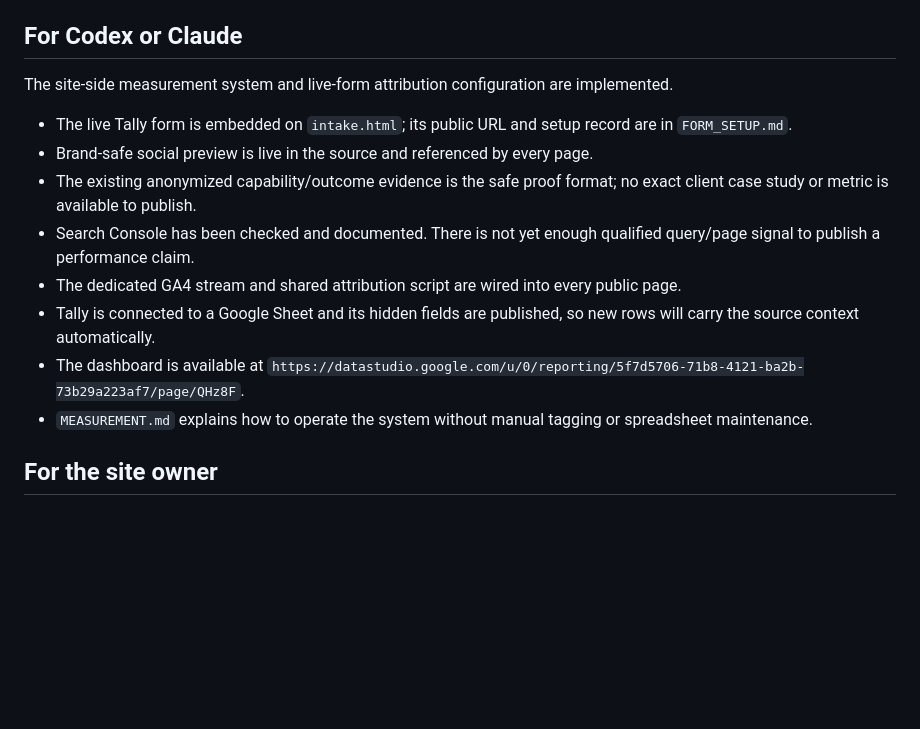
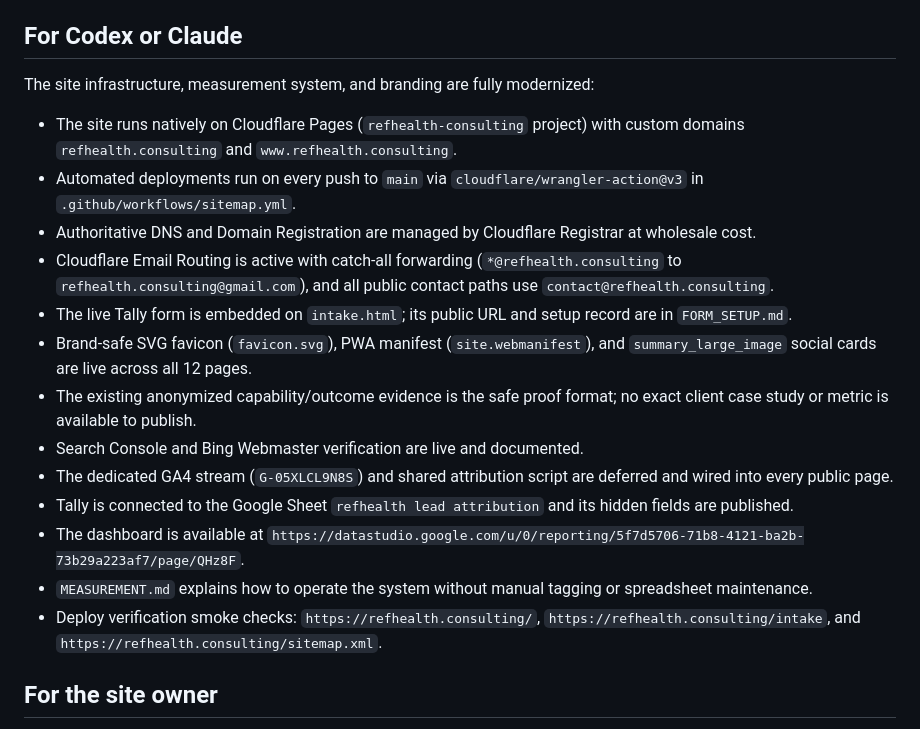
Before and after one commit to apratsunrthd/refhealth.consulting, a Markdown page: TODO.md, the part around the change. Drawn GitHub-style; blank space fills up the shorter version.

Commit message:
docs: update agent operating instructions for Cloudflare stack (#36)

```diff
--- a/TODO.md
+++ b/TODO.md
@@ -62,24 +62,33 @@
 
 ## For Codex or Claude
 
-The site-side measurement system and live-form attribution configuration are
-implemented.
+The site infrastructure, measurement system, and branding are fully modernized:
 
+- The site runs natively on Cloudflare Pages (`refhealth-consulting` project)
+  with custom domains `refhealth.consulting` and `www.refhealth.consulting`.
+- Automated deployments run on every push to `main` via `cloudflare/wrangler-action@v3`
+  in `.github/workflows/sitemap.yml`.
+- Authoritative DNS and Domain Registration are managed by Cloudflare Registrar at wholesale cost.
+- Cloudflare Email Routing is active with catch-all forwarding (`*@refhealth.consulting` to
+  `refhealth.consulting@gmail.com`), and all public contact paths use
+  `contact@refhealth.consulting`.
 - The live Tally form is embedded on `intake.html`; its public URL and setup
   record are in `FORM_SETUP.md`.
-- Brand-safe social preview is live in the source and referenced by every page.
+- Brand-safe SVG favicon (`favicon.svg`), PWA manifest (`site.webmanifest`), and
+  `summary_large_image` social cards are live across all 12 pages.
 - The existing anonymized capability/outcome evidence is the safe proof format;
   no exact client case study or metric is available to publish.
-- Search Console has been checked and documented. There is not yet enough
-  qualified query/page signal to publish a performance claim.
-- The dedicated GA4 stream and shared attribution script are wired into every
-  public page.
-- Tally is connected to a Google Sheet and its hidden fields are published, so
-  new rows will carry the source context automatically.
+- Search Console and Bing Webmaster verification are live and documented.
+- The dedicated GA4 stream (`G-05XLCL9N8S`) and shared attribution script are
+  deferred and wired into every public page.
+- Tally is connected to the Google Sheet `refhealth lead attribution` and its
+  hidden fields are published.
 - The dashboard is available at
   `https://datastudio.google.com/u/0/reporting/5f7d5706-71b8-4121-ba2b-73b29a223af7/page/QHz8F`.
 - `MEASUREMENT.md` explains how to operate the system without manual tagging or
   spreadsheet maintenance.
+- Deploy verification smoke checks: `https://refhealth.consulting/`,
+  `https://refhealth.consulting/intake`, and `https://refhealth.consulting/sitemap.xml`.
 
 ## For the site owner
 
```
